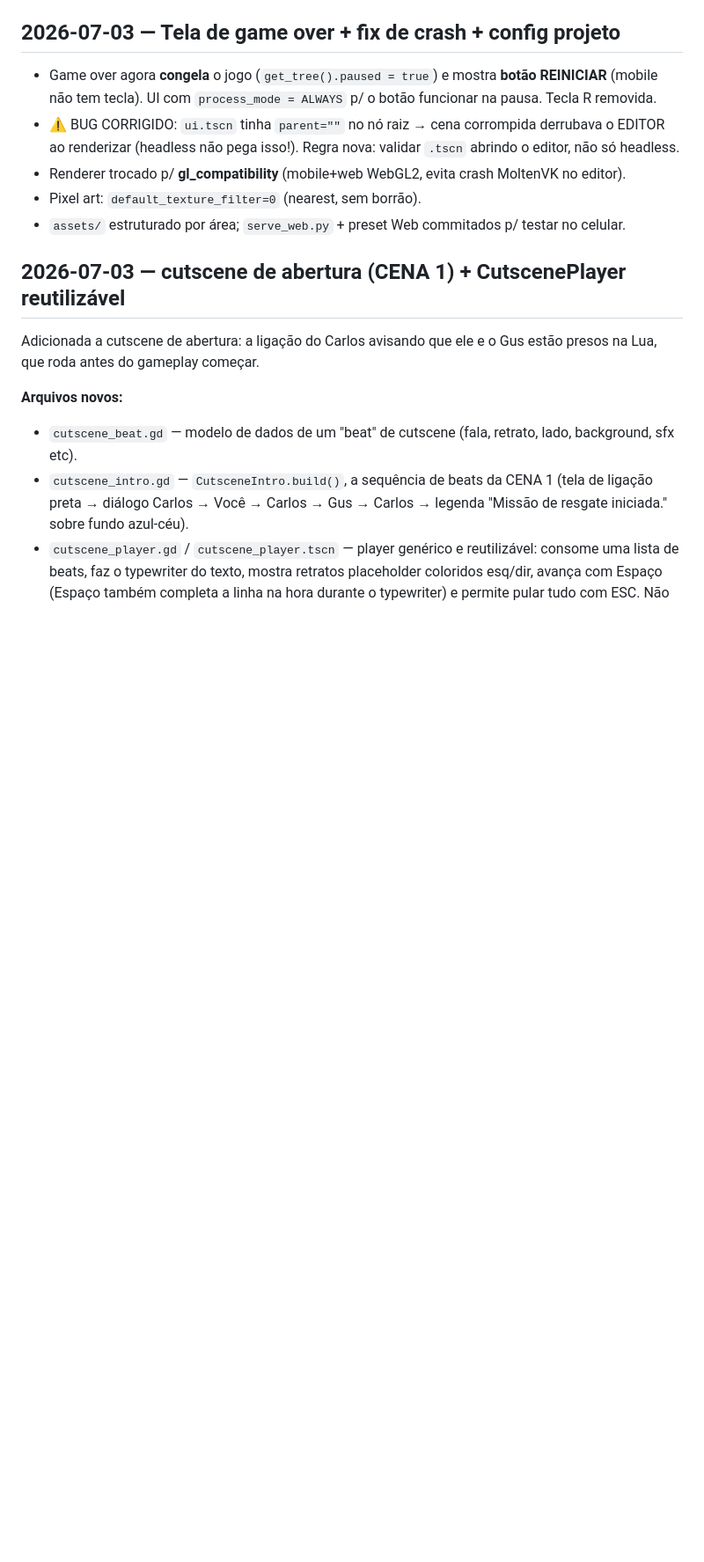
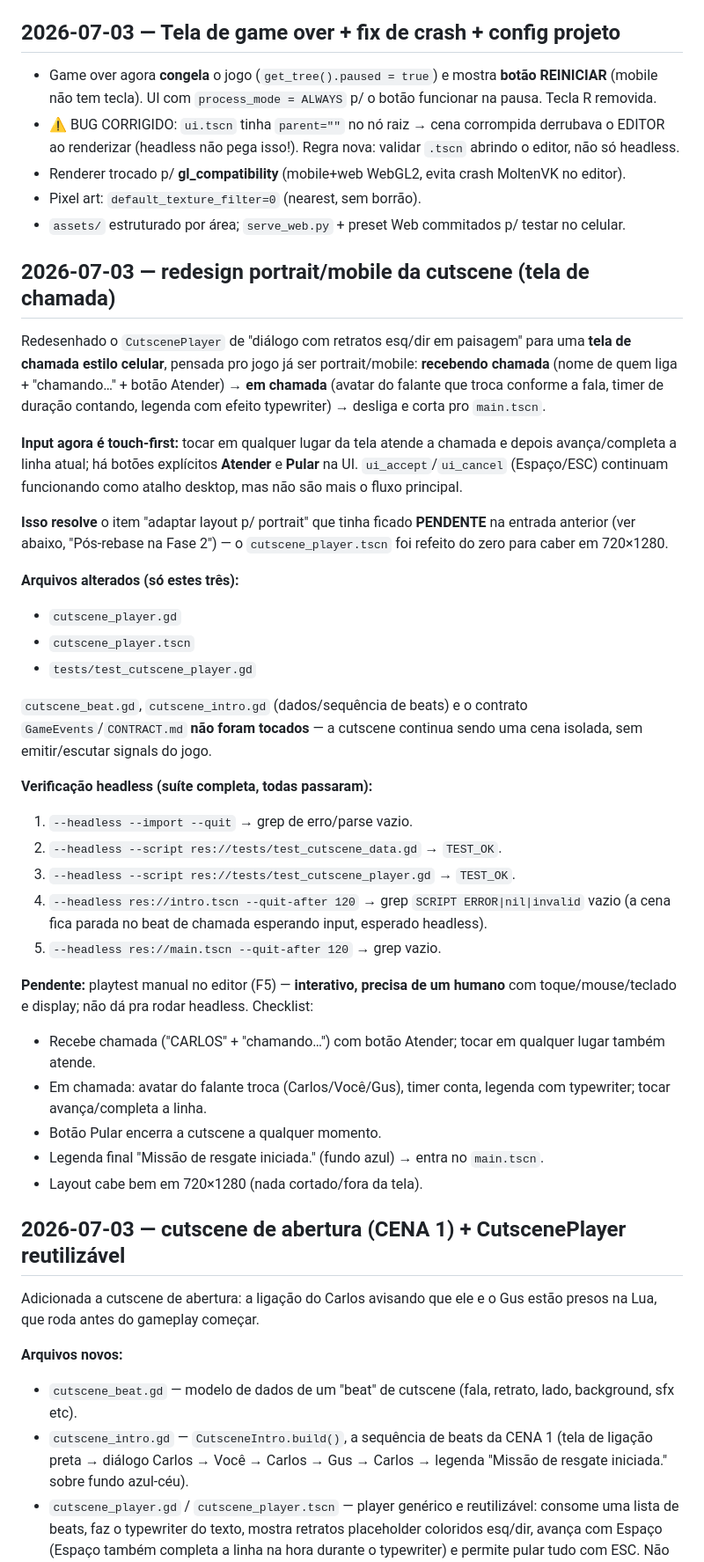
Before and after one commit to lucasevero/foguete-pra-lua, a Markdown page: .claude/devlog/integration.md, the part around the change. Shown at 88% size. GitHub-like rendering; blank space fills up the shorter version.

Commit message:
docs(integration): devlog do redesign portrait da cutscene

```diff
--- a/.claude/devlog/integration.md
+++ b/.claude/devlog/integration.md
@@ -40,6 +40,54 @@ Entradas mais recentes no topo. Formato: `## AAAA-MM-DD — título`.
 - Renderer trocado p/ **gl_compatibility** (mobile+web WebGL2, evita crash MoltenVK no editor).
 - Pixel art: `default_texture_filter=0` (nearest, sem borrão).
 - `assets/` estruturado por área; `serve_web.py` + preset Web commitados p/ testar no celular.
+
+## 2026-07-03 — redesign portrait/mobile da cutscene (tela de chamada)
+
+Redesenhado o `CutscenePlayer` de "diálogo com retratos esq/dir em paisagem"
+para uma **tela de chamada estilo celular**, pensada pro jogo já ser
+portrait/mobile: **recebendo chamada** (nome de quem liga + "chamando…" +
+botão Atender) → **em chamada** (avatar do falante que troca conforme a fala,
+timer de duração contando, legenda com efeito typewriter) → desliga e corta
+pro `main.tscn`.
+
+**Input agora é touch-first:** tocar em qualquer lugar da tela atende a
+chamada e depois avança/completa a linha atual; há botões explícitos
+**Atender** e **Pular** na UI. `ui_accept`/`ui_cancel` (Espaço/ESC) continuam
+funcionando como atalho desktop, mas não são mais o fluxo principal.
+
+**Isso resolve** o item "adaptar layout p/ portrait" que tinha ficado
+**PENDENTE** na entrada anterior (ver abaixo, "Pós-rebase na Fase 2") — o
+`cutscene_player.tscn` foi refeito do zero para caber em 720×1280.
+
+**Arquivos alterados (só estes três):**
+- `cutscene_player.gd`
+- `cutscene_player.tscn`
+- `tests/test_cutscene_player.gd`
+
+`cutscene_beat.gd`, `cutscene_intro.gd` (dados/sequência de beats) e o
+contrato `GameEvents`/`CONTRACT.md` **não foram tocados** — a cutscene
+continua sendo uma cena isolada, sem emitir/escutar signals do jogo.
+
+**Verificação headless (suíte completa, todas passaram):**
+1. `--headless --import --quit` → grep de erro/parse vazio.
+2. `--headless --script res://tests/test_cutscene_data.gd` → `TEST_OK`.
+3. `--headless --script res://tests/test_cutscene_player.gd` → `TEST_OK`.
+4. `--headless res://intro.tscn --quit-after 120` → grep
+   `SCRIPT ERROR|nil|invalid` vazio (a cena fica parada no beat de chamada
+   esperando input, esperado headless).
+5. `--headless res://main.tscn --quit-after 120` → grep vazio.
+
+**Pendente:** playtest manual no editor (F5) — **interativo, precisa de um
+humano** com toque/mouse/teclado e display; não dá pra rodar headless.
+Checklist:
+- Recebe chamada ("CARLOS" + "chamando…") com botão Atender; tocar em
+  qualquer lugar também atende.
+- Em chamada: avatar do falante troca (Carlos/Você/Gus), timer conta,
+  legenda com typewriter; tocar avança/completa a linha.
+- Botão Pular encerra a cutscene a qualquer momento.
+- Legenda final "Missão de resgate iniciada." (fundo azul) → entra no
+  `main.tscn`.
+- Layout cabe bem em 720×1280 (nada cortado/fora da tela).
 
 ## 2026-07-03 — cutscene de abertura (CENA 1) + CutscenePlayer reutilizável
 
```
